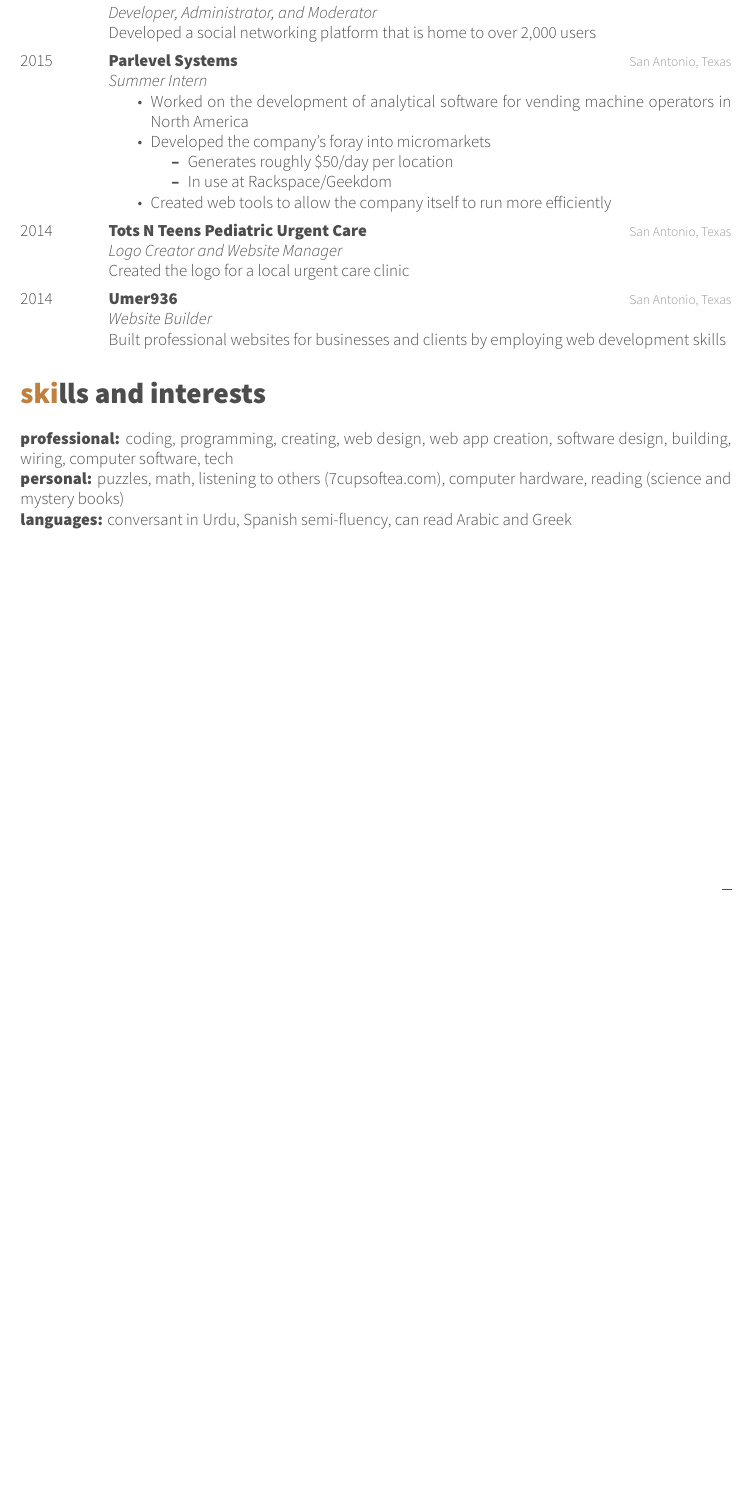
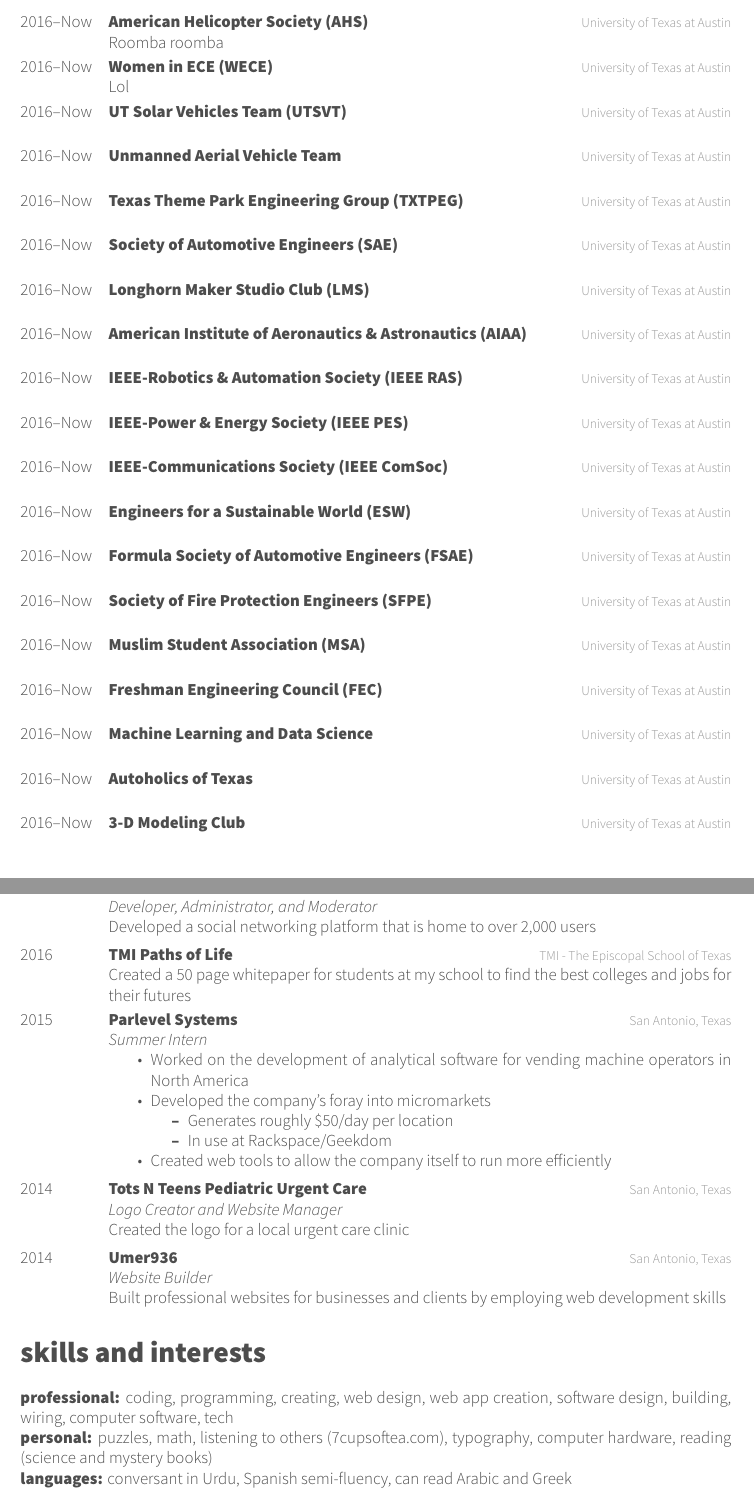
Before and after one commit to umer936/My-Resume-CV, a LaTeX CV (cv.tex): part of page 5 of 5 before the commit and two parts of pages 2 and 7 of 8 after it, the two joined at a grey line, cut at the place of the change, the shorter picture padded with empty space. The pictures show the PDF file cv.pdf that the author committed with the source.

Commit message:
Added a ton of UT clubs, but I doubt I'll actually use most of them

```diff
--- a/cv.tex
+++ b/cv.tex
@@ -117,6 +119,162 @@
 
 \end{entrylist}
 
+\section{UT extracurriculars}
+
+\begin{entrylist}
+
+	\entry
+	{2016--Now}
+	{American Helicopter Society (AHS)}
+	{University of Texas at Austin}
+	{Roomba roomba}
+
+	%------------------------------------------------
+
+	\entry
+	{2016--Now}
+	{Women in ECE (WECE)}
+	{University of Texas at Austin}
+	{Lol}
+
+	%------------------------------------------------
+
+	\entry
+	{2016--Now}
+	{UT Solar Vehicles Team (UTSVT)}
+	{University of Texas at Austin}
+	{}
+
+	%------------------------------------------------
+
+	\entry
+	{2016--Now}
+	{Unmanned Aerial Vehicle Team}
+	{University of Texas at Austin}
+	{}
+
+	%------------------------------------------------
+
+	\entry
+	{2016--Now}
+	{Texas Theme Park Engineering Group (TXTPEG)}
+	{University of Texas at Austin}
+	{}
+
+	%------------------------------------------------
+
+	\entry
+	{2016--Now}
+	{Society of Automotive Engineers (SAE)}
+	{University of Texas at Austin}
+	{}
+
+	%------------------------------------------------
+
+	\entry
+	{2016--Now}
+	{Longhorn Maker Studio Club (LMS)}
+	{University of Texas at Austin}
+	{}
+
+	%------------------------------------------------
+
+	\entry
+	{2016--Now}
+	{American Institute of Aeronautics \& Astronautics (AIAA)}
+	{University of Texas at Austin}
+	{}
+
+	%------------------------------------------------
+
+	\entry
+	{2016--Now}
+	{IEEE-Robotics \& Automation Society (IEEE RAS)}
+	{University of Texas at Austin}
+	{}
+
+	%------------------------------------------------
+
+	\entry
+	{2016--Now}
+	{IEEE-Power \& Energy Society (IEEE PES)}
+	{University of Texas at Austin}
+	{}
+
+	%------------------------------------------------
+
+	\entry
+	{2016--Now}
+	{IEEE-Communications Society (IEEE ComSoc)}
+	{University of Texas at Austin}
+	{}
+
+	%------------------------------------------------
+
+	\entry
+	{2016--Now}
+	{Engineers for a Sustainable World (ESW)}
+	{University of Texas at Austin}
+	{}
+
+	%------------------------------------------------
+
+	\entry
+	{2016--Now}
+	{Formula Society of Automotive Engineers (FSAE)}
+	{University of Texas at Austin}
+	{}
+
+	%------------------------------------------------
+
+	\entry
+	{2016--Now}
+	{Society of Fire Protection Engineers (SFPE)}
+	{University of Texas at Austin}
+	{}
+
+	%------------------------------------------------
+
+	\entry
+	{2016--Now}
+	{Muslim Student Association (MSA)}
+	{University of Texas at Austin}
+	{}
+
+	%------------------------------------------------
+
+	\entry
+	{2016--Now}
+	{Freshman Engineering Council (FEC)}
+	{University of Texas at Austin}
+	{}
+
+	%------------------------------------------------
+
+	\entry
+	{2016--Now}
+	{Machine Learning and Data Science}
+	{University of Texas at Austin}
+	{}
+
+	%------------------------------------------------
+
+	\entry
+	{2016--Now}
+	{Autoholics of Texas}
+	{University of Texas at Austin}
+	{}
+
+	%------------------------------------------------
+
+	\entry
+	{2016--Now}
+	{3-D Modeling Club}
+	{University of Texas at Austin}
+	{}
+
+\end{entrylist}
+
 \section{extracurriculars}
 
 \begin{entrylist}
@@ -279,0 +446 @@
+	{2016}
@@ -641,6 +815,14 @@
 	%------------------------------------------------
 
 	\entry
+	{2016}
+	{TMI Paths of Life}
+	{TMI - The Episcopal School of Texas}
+	{Created a 50 page whitepaper for students at my school to find the best colleges and jobs for their futures}
+
+	%------------------------------------------------
+
+	\entry
 	{2015}
 	{Parlevel Systems}
 	{San Antonio, Texas}
@@ -684,6 +866,6 @@
 
 \textbf{professional:} coding, programming, creating, web design, web app creation, software design, building, wiring, computer software, tech
 \\
-\textbf{personal:} puzzles, math, listening to others (7cupsoftea.com), computer hardware, reading (science and mystery books)   \\
+\textbf{personal:} puzzles, math, listening to others (7cupsoftea.com), typography, computer hardware, reading (science and mystery books)   \\
 \textbf{languages:} conversant in Urdu, Spanish semi-fluency, can read Arabic and Greek
 
```
Also changed, not shown: 2016_CV.tex (+2 -0 lines), 2016_CV.pdf, cv.pdf, references.tex (added), cv.tex (64 more changed lines).
